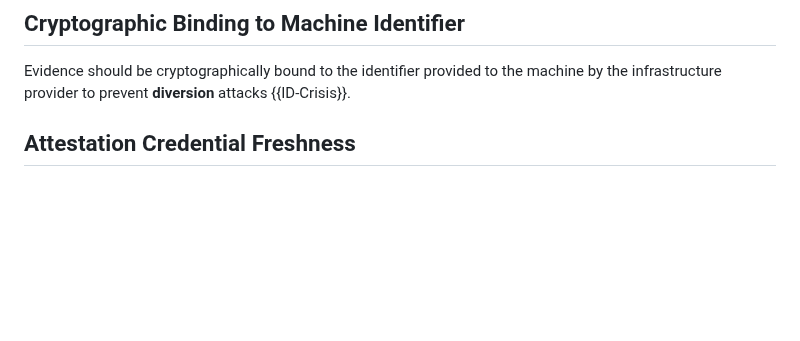
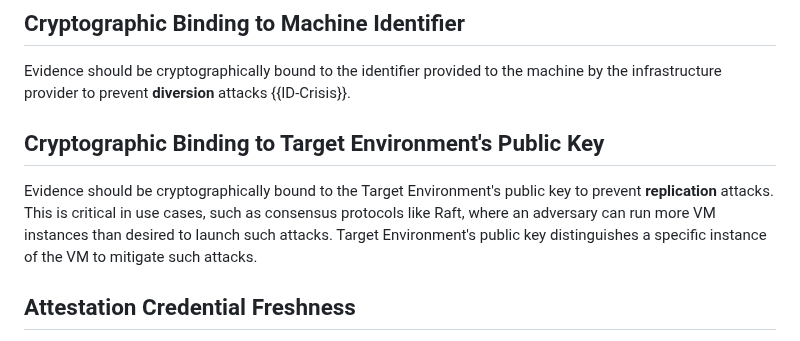
Before and after one commit to tls-attestation/use-cases-and-properties, a Markdown page: draft-mihalcea-seat-use-cases.md, the part around the change. GitHub-like rendering; blank space fills up the shorter version.

Commit message:
Target Environment's pub key

```diff
--- a/draft-mihalcea-seat-use-cases.md
+++ b/draft-mihalcea-seat-use-cases.md
@@ -194,6 +194,11 @@ A formal representation of this requirement in the form of *composition* goal ca
 ## Cryptographic Binding to Machine Identifier
 
 Evidence should be cryptographically bound to the identifier provided to the machine by the infrastructure provider to prevent **diversion** attacks {{ID-Crisis}}.
+
+## Cryptographic Binding to Target Environment's Public Key
+Evidence should be cryptographically bound to the Target Environment's public key to prevent **replication** attacks.
+This is critical in use cases, such as consensus protocols like Raft, where an adversary can run more VM instances than desired to launch such attacks.
+Target Environment's public key distinguishes a specific instance of the VM to mitigate such attacks.
 
 ## Attestation Credential Freshness
 
```
